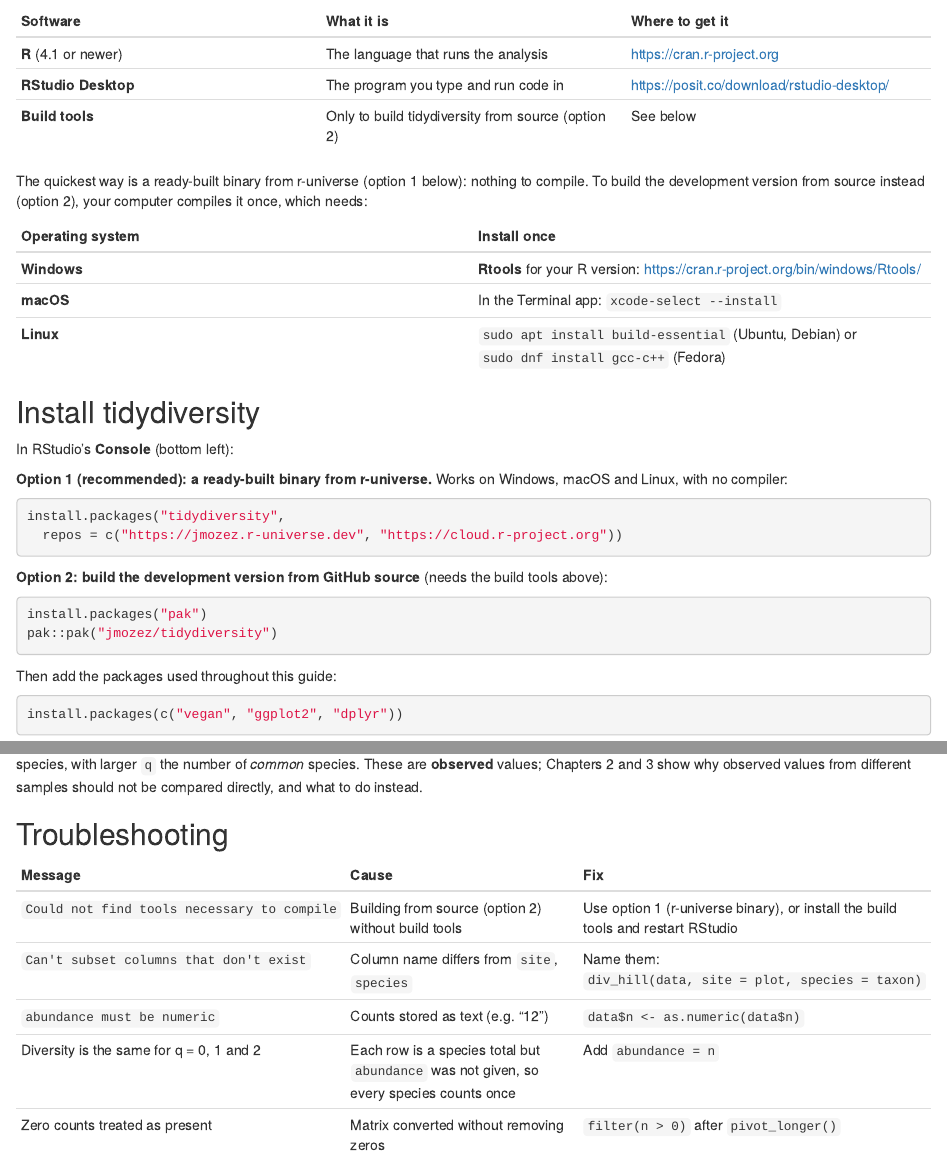
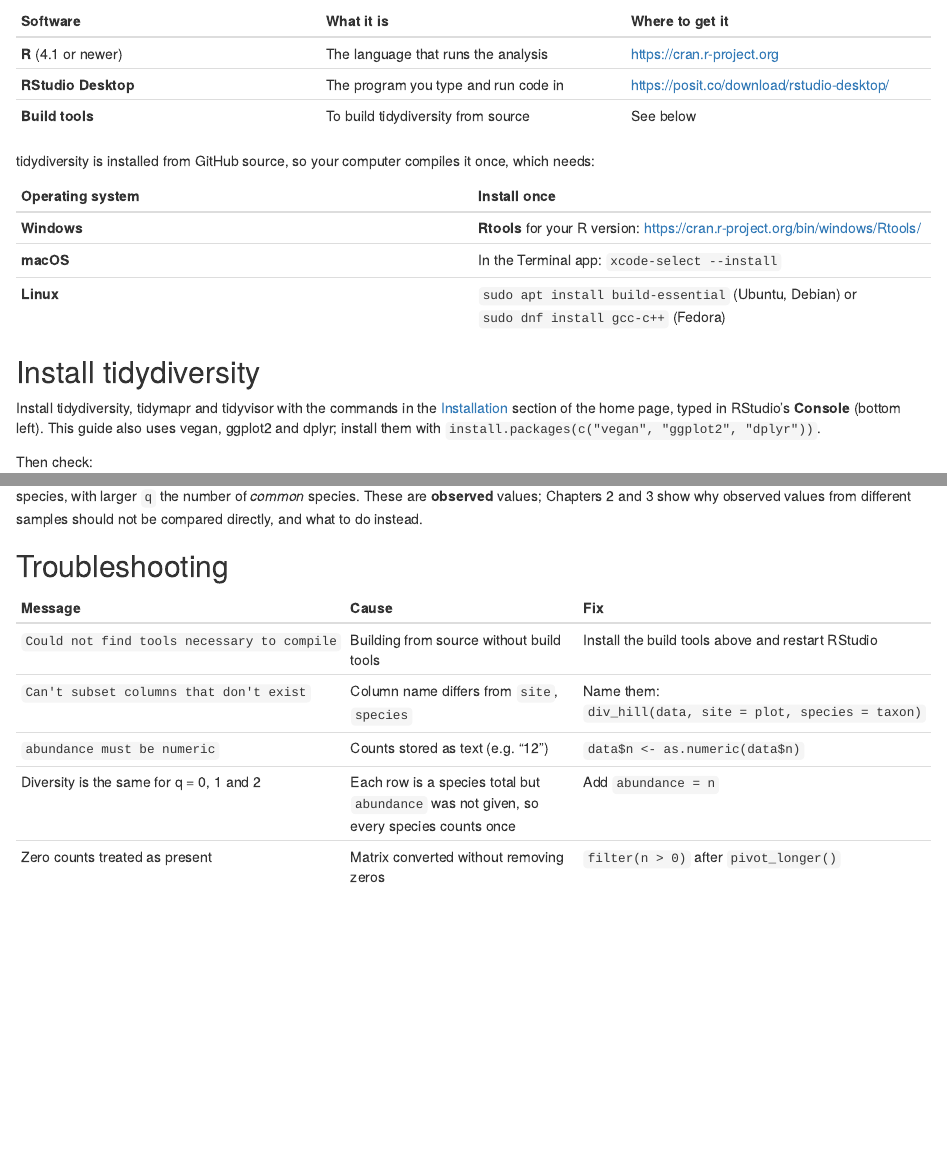
Before and after one commit to jmozez/tidydiversity, an R Markdown document (vignettes/articles/guide-01-install.Rmd): the page in a window 1100 px wide, from 150 px down, and a second part further down, joined at a grey line. Rendered offline with R 4.5, knitr and Pandoc, with nearby package versions; some code elsewhere in the file could not run offline.

Commit message:
One installation block: remotes::install_github for tidyvisor, tidydiversity and tidymapr
The README (and so the website home page) shows the single block; the
install guide links to it instead of repeating other methods.

````diff
--- a/vignettes/articles/guide-01-install.Rmd
+++ b/vignettes/articles/guide-01-install.Rmd
@@ -20,11 +20,10 @@
 |---|---|---|
 | **R** (4.1 or newer) | The language that runs the analysis | <https://cran.r-project.org> |
 | **RStudio Desktop** | The program you type and run code in | <https://posit.co/download/rstudio-desktop/> |
-| **Build tools** | Only to build tidydiversity from source (option 2) | See below |
+| **Build tools** | To build tidydiversity from source | See below |
 
-The quickest way is a ready-built binary from r-universe (option 1 below):
-nothing to compile. To build the development version from source instead
-(option 2), your computer compiles it once, which needs:
+tidydiversity is installed from GitHub source, so your computer compiles it
+once, which needs:
 
 | Operating system | Install once |
 |---|---|
@@ -34,29 +33,11 @@
 
 ## Install tidydiversity
 
-In RStudio's **Console** (bottom left):
-
-**Option 1 (recommended): a ready-built binary from r-universe.** Works on
-Windows, macOS and Linux, with no compiler:
-
-```r
-install.packages("tidydiversity",
-  repos = c("https://jmozez.r-universe.dev", "https://cloud.r-project.org"))
-```
-
-**Option 2: build the development version from GitHub source** (needs the
-build tools above):
-
-```r
-install.packages("pak")
-pak::pak("jmozez/tidydiversity")
-```
-
-Then add the packages used throughout this guide:
-
-```r
-install.packages(c("vegan", "ggplot2", "dplyr"))
-```
+Install tidydiversity, tidymapr and tidyvisor with the commands in the
+[Installation](https://tidydiversity.in4metrix.dev/#installation) section of
+the home page, typed in RStudio's **Console** (bottom left). This guide also
+uses vegan, ggplot2 and dplyr; install them with
+`install.packages(c("vegan", "ggplot2", "dplyr"))`.
 
 Then check:
 
@@ -149,7 +126,7 @@
 
 | Message | Cause | Fix |
 |---|---|---|
-| `Could not find tools necessary to compile` | Building from source (option 2) without build tools | Use option 1 (r-universe binary), or install the build tools and restart RStudio |
+| `Could not find tools necessary to compile` | Building from source without build tools | Install the build tools above and restart RStudio |
 | `Can't subset columns that don't exist` | Column name differs from `site`, `species` | Name them: `div_hill(data, site = plot, species = taxon)` |
 | `abundance must be numeric` | Counts stored as text (e.g. "12 ") | `data$n <- as.numeric(data$n)` |
 | Diversity is the same for q = 0, 1 and 2 | Each row is a species total but `abundance` was not given, so every species counts once | Add `abundance = n` |
````
Also changed, not shown: README.Rmd (+8 -13 lines), README.md, vignettes/articles/guide-01-install.Rmd (4 more changed lines).
